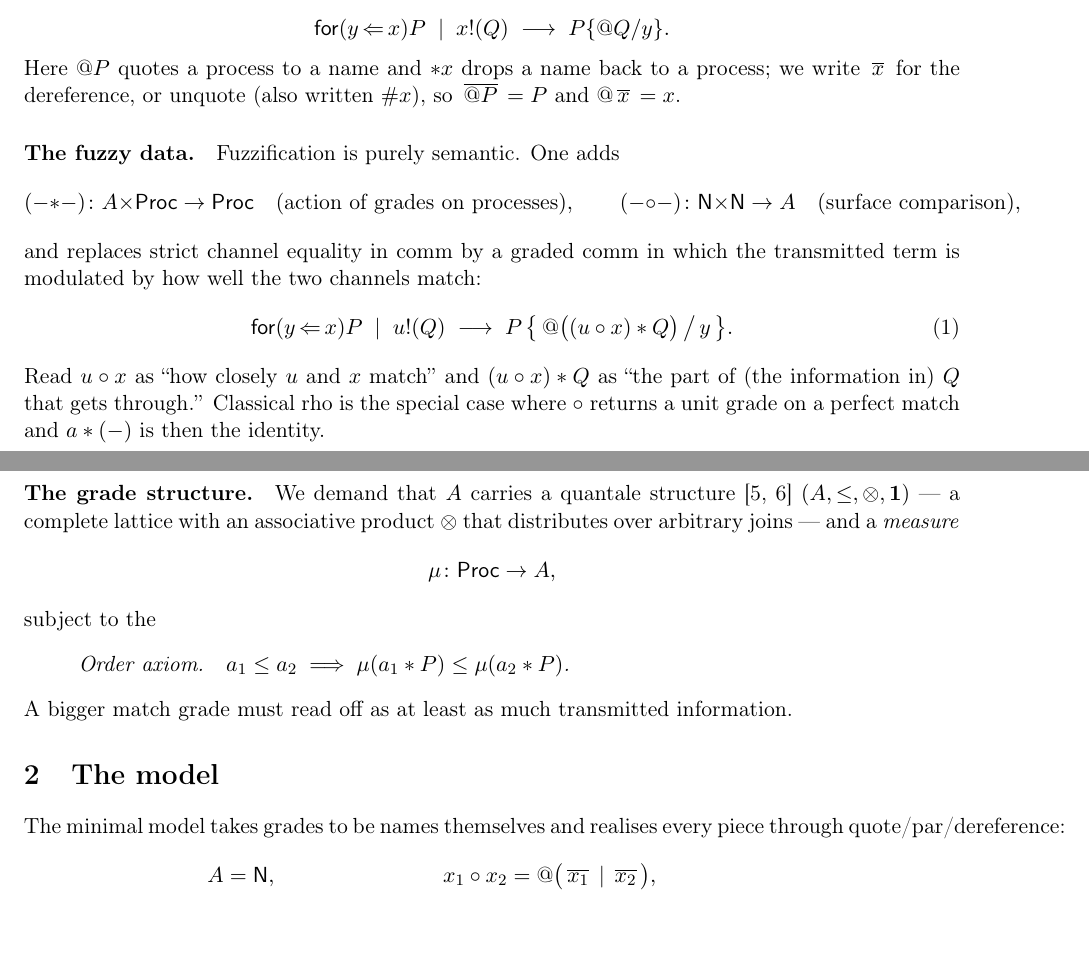
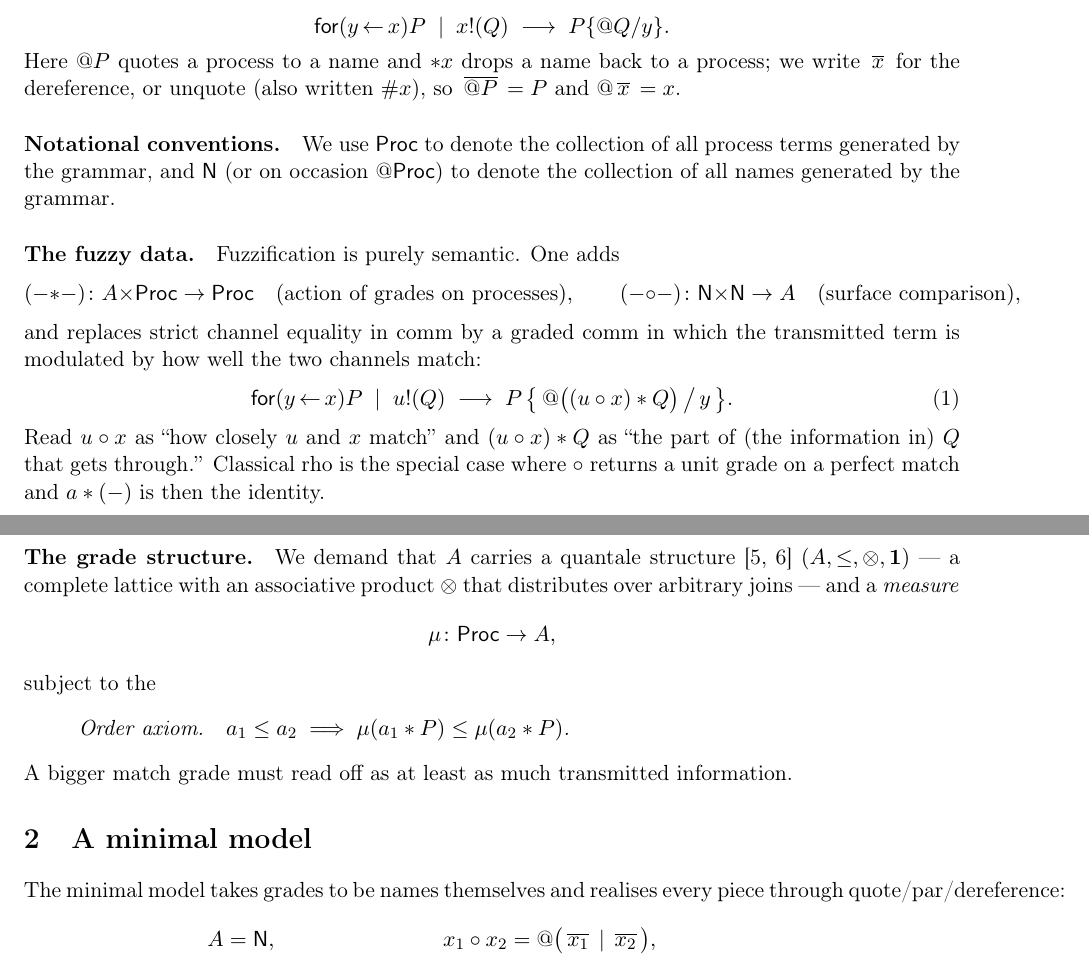
Before and after one commit to F1R3FLY-io/publications, a LaTeX paper (fuzzy-rho/fuzzy-rho.tex): two parts of pages 1 and 2 of 6, joined at a grey line, cut so that both start at the same text. Compiled offline with pdfLaTeX.

Commit message:
Fixed a few notational issues.

```diff
--- a/fuzzy-rho/fuzzy-rho.tex
+++ b/fuzzy-rho/fuzzy-rho.tex
@@ -20,7 +20,7 @@
 
 % --- rho-calculus notation ---
 \newcommand{\nil}{\mathbf{0}}
-\newcommand{\for}[2]{\mathsf{for}(#1 \,{\Leftarrow}\, #2)}
+\newcommand{\for}[2]{\mathsf{for}(#1 \,{\leftarrow}\, #2)}
 \newcommand{\out}[2]{#1\mathord{!}(#2)}
 \newcommand{\drop}[1]{{*}#1}
 \newcommand{\quo}[1]{@#1}
@@ -75,6 +75,8 @@ P,Q \;::=\; \nil \;\mid\; \for{y}{x}P \;\mid\; \out{x}{Q} \;\mid\; P\mid Q \;\mi
 Here $\quo{P}$ quotes a process to a name and $\drop{x}$ drops a name back to a process; we write
 $\dr{x}$ for the dereference, or unquote (also written $\#x$), so $\dr{\quo P}=P$ and $\quo{\dr x}=x$.
 
+\paragraph{Notational conventions.} We use $\Proc$ to denote the collection of all process terms generated by the grammar, and $\Names$ (or on occasion $\mathsf{@}\Proc$) to denote the collection of all names generated by the grammar.
+
 \paragraph{The fuzzy data.} Fuzzification is purely semantic. One adds
 \[
 (-\act-)\colon A\times\Proc\to\Proc \quad(\text{action of grades on processes}),\qquad
@@ -101,7 +103,7 @@ Order axiom.\quad $a_1\le a_2 \;\Longrightarrow\; \meas(a_1\act P)\le \meas(a_2\
 \end{quote}
 A bigger match grade must read off as at least as much transmitted information.
 
-\section{The model}\label{sec:model}
+\section{A minimal model}\label{sec:model}
 
 The minimal model takes grades to be names themselves and realises every piece through
 quote/par/dereference:
```
Also changed, not shown: fuzzy-rho/fuzzy-rho.pdf.
